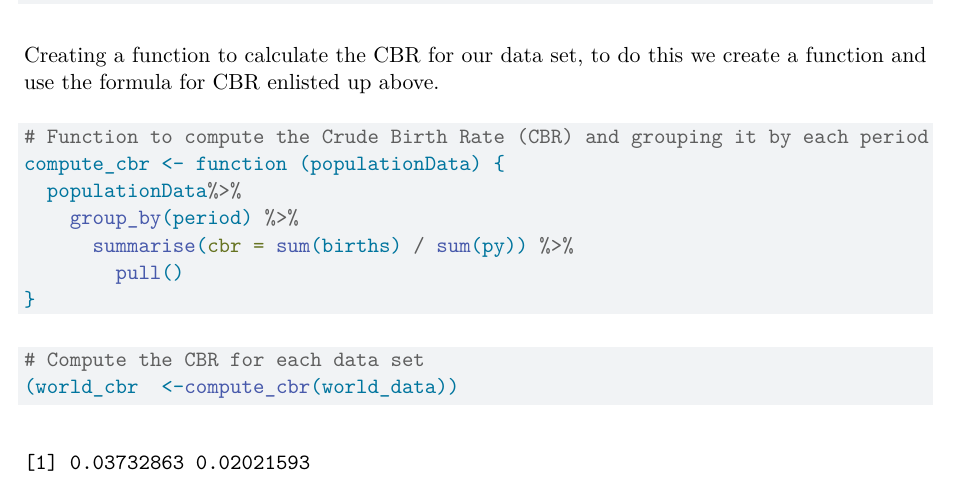
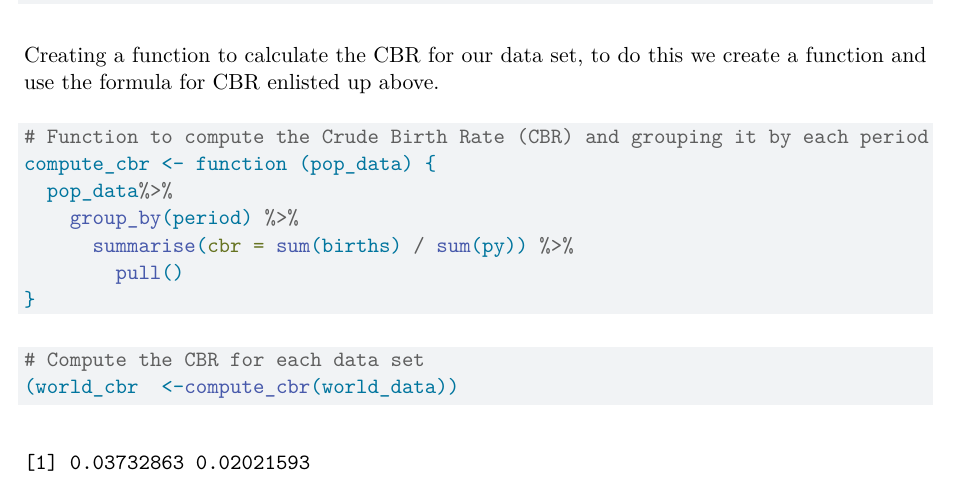
Before and after one commit to birajnp/Assignment_1_Project, a Quarto document (src/qmd/population-dynamics.qmd): part of page 3 of 10, cut so that both start at the same text. Rendered offline with R 4.5, knitr and Pandoc in place of Quarto, then LaTeX, with nearby package versions.

Commit message:
made a variable name to tidy verse style

````diff
--- a/src/qmd/population-dynamics.qmd
+++ b/src/qmd/population-dynamics.qmd
@@ -158,8 +158,8 @@ Creating a function to calculate the CBR for our data set, to do this we create
 
 ```{R}
 # Function to compute the Crude Birth Rate (CBR) and grouping it by each period
-compute_cbr <- function (populationData) {
-  populationData%>%
+compute_cbr <- function (pop_data) {
+  pop_data%>%
     group_by(period) %>%
       summarise(cbr = sum(births) / sum(py)) %>%
         pull()
````
